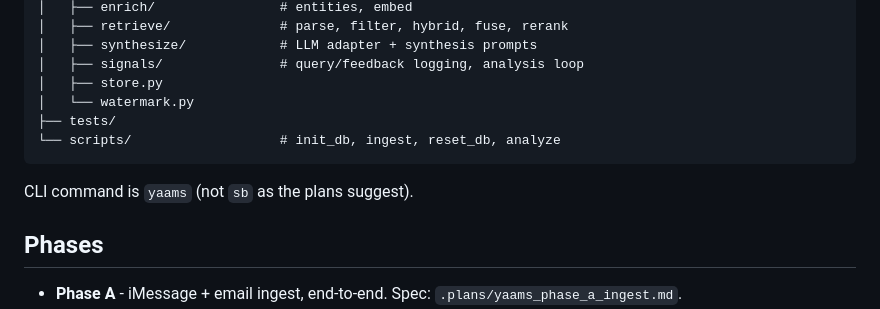
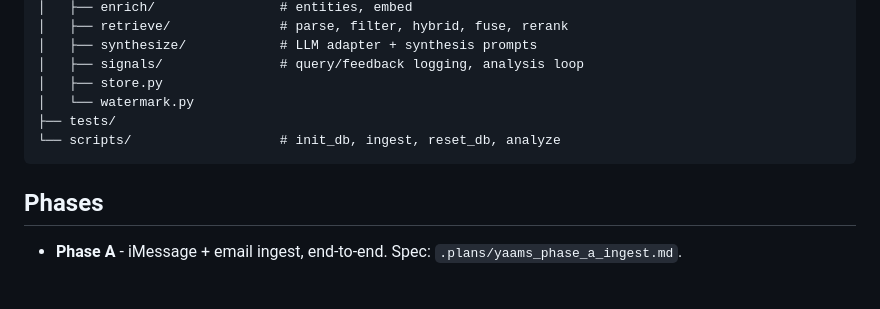
Before and after one commit to damsleth/yaams, a Markdown page: AGENTS.md, the part around the change. GitHub-like rendering; blank space fills up the shorter version.

Commit message:
remove stale sb-vs-yaams cli note in AGENTS.md
Plans already use yaams; the disclaimer was leftover from an earlier
naming.

````diff
--- a/AGENTS.md
+++ b/AGENTS.md
@@ -90,8 +90,6 @@ YAAMS/
 └── scripts/                   # init_db, ingest, reset_db, analyze
 ```
 
-CLI command is `yaams` (not `sb` as the plans suggest).
-
 ## Phases
 
 - **Phase A** - iMessage + email ingest, end-to-end. Spec: `.plans/yaams_phase_a_ingest.md`.
````
